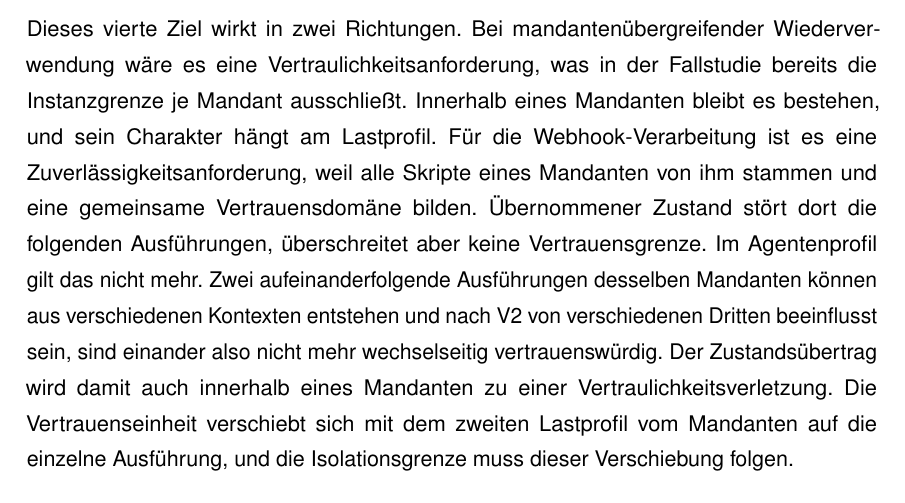
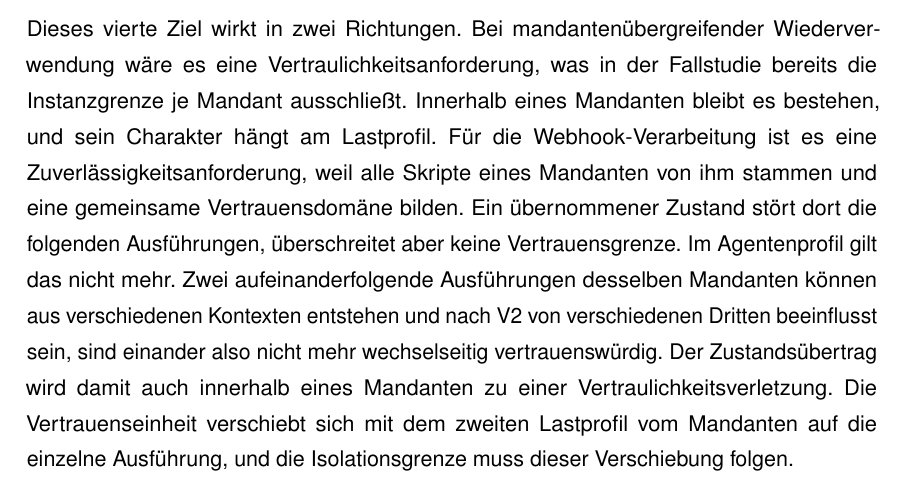
Before and after one commit to DeathsGun/thesis, a LaTeX document (main.tex, which reads kapitel/03-Analyse/analyse.tex): part of page 13 of 36, cut so that both start at the same text. Compiled offline with pdfLaTeX; a LaTeX package or settings file that is missing is left out.

Commit message:
Updates from Overleaf

```diff
--- a/kapitel/03-Analyse/analyse.tex
+++ b/kapitel/03-Analyse/analyse.tex
@@ -61,7 +61,7 @@ es eine Vertraulichkeitsanforderung, was in der Fallstudie bereits die Instanzgr
 ausschließt. Innerhalb eines Mandanten bleibt es bestehen, und sein Charakter hängt am
 Lastprofil. Für die Webhook-Verarbeitung ist es eine Zuverlässigkeitsanforderung, weil alle
 Skripte eines Mandanten von ihm stammen und eine gemeinsame Vertrauensdomäne bilden.
-Übernommener Zustand stört dort die folgenden Ausführungen, überschreitet aber keine
+Ein übernommener Zustand stört dort die folgenden Ausführungen, überschreitet aber keine
 Vertrauensgrenze. Im Agentenprofil gilt das nicht mehr. Zwei aufeinanderfolgende Ausführungen
 desselben Mandanten können aus verschiedenen Kontexten entstehen und nach V2 von verschiedenen
 Dritten beeinflusst sein, sind einander also nicht mehr wechselseitig vertrauenswürdig. Der
```
